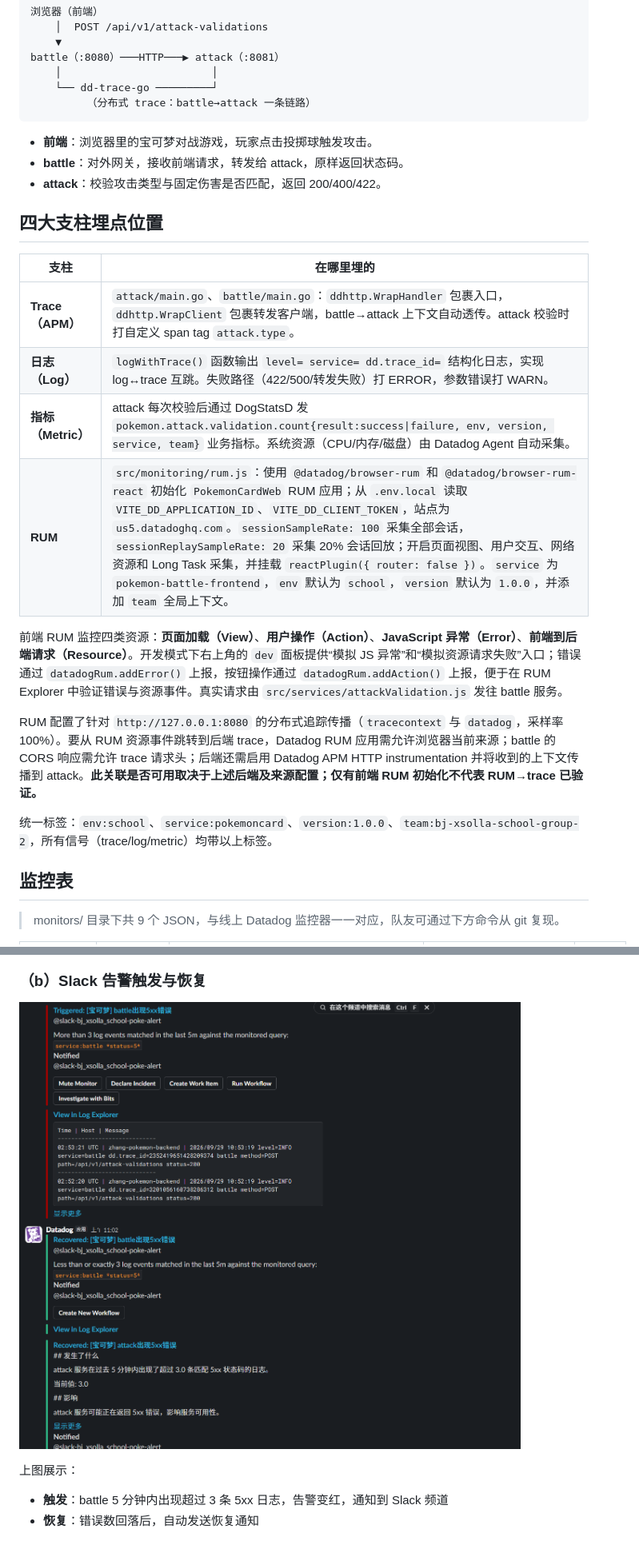
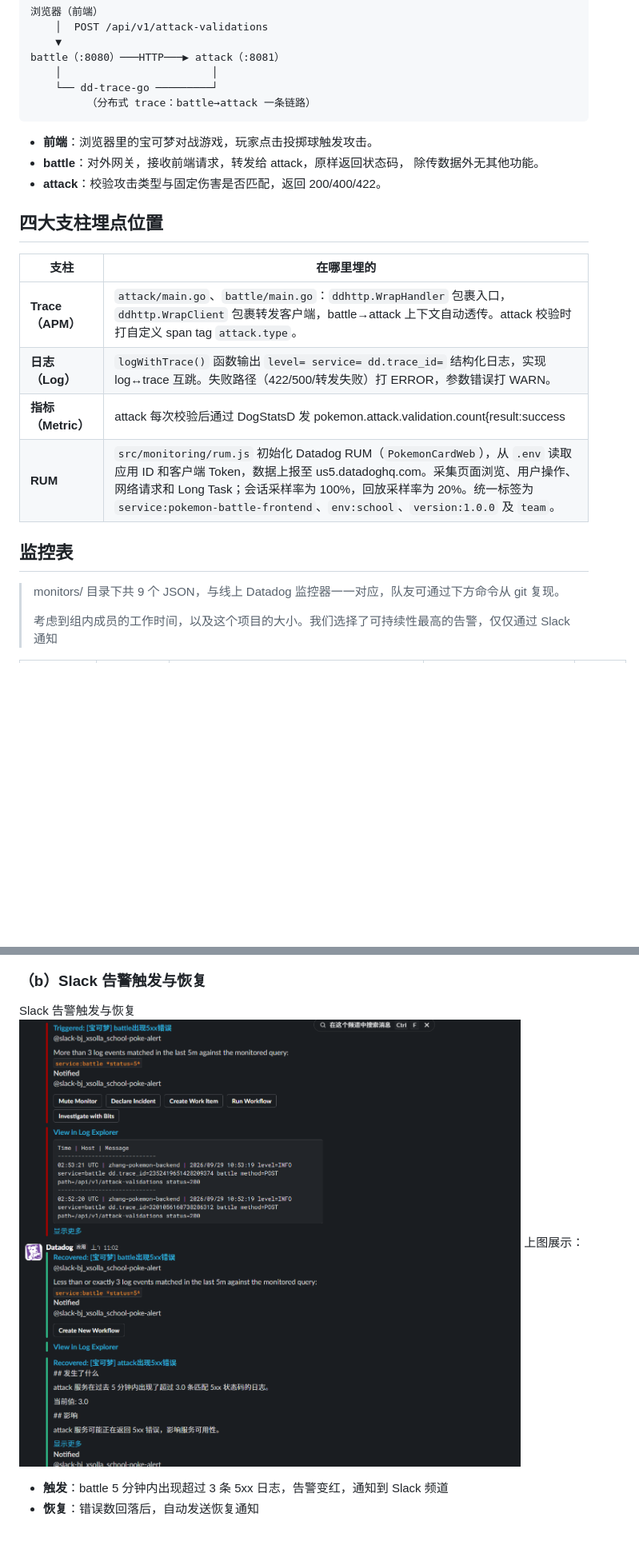
Before and after one commit to starsstain/pokemoncard, a Markdown page: OBSERVABILITY.md, 2 parts joined by grey strips. Shown at 80% size. GitHub-like rendering; blank space fills up the shorter version.

````diff
--- a/OBSERVABILITY.md
+++ b/OBSERVABILITY.md
@@ -13,25 +13,25 @@ battle（:8080）───HTTP───▶ attack（:8081）
 ```
 
 - **前端**：浏览器里的宝可梦对战游戏，玩家点击投掷球触发攻击。
-- **battle**：对外网关，接收前端请求，转发给 attack，原样返回状态码。
+- **battle**：对外网关，接收前端请求，转发给 attack，原样返回状态码， 除传数据外无其他功能。
 - **attack**：校验攻击类型与固定伤害是否匹配，返回 200/400/422。
 
 ## 四大支柱埋点位置
 
-| 支柱 | 在哪里埋的 |
-|------|-----------|
-| **Trace（APM）** | `attack/main.go`、`battle/main.go`：`ddhttp.WrapHandler` 包裹入口，`ddhttp.WrapClient` 包裹转发客户端，battle→attack 上下文自动透传。attack 校验时打自定义 span tag `attack.type`。 |
-| **日志（Log）** | `logWithTrace()` 函数输出 `level= service= dd.trace_id=` 结构化日志，实现 log↔trace 互跳。失败路径（422/500/转发失败）打 ERROR，参数错误打 WARN。 |
-| **指标（Metric）** | attack 每次校验后通过 DogStatsD 发 `pokemon.attack.validation.count{result:success\|failure, env, version, service, team}` 业务指标。系统资源（CPU/内存/磁盘）由 Datadog Agent 自动采集。 |
-| **RUM** | `src/monitoring/rum.js`：使用 `@datadog/browser-rum` 和 `@datadog/browser-rum-react` 初始化 `PokemonCardWeb` RUM 应用；从 `.env.local` 读取 `VITE_DD_APPLICATION_ID`、`VITE_DD_CLIENT_TOKEN`，站点为 `us5.datadoghq.com`。`sessionSampleRate: 100` 采集全部会话，`sessionReplaySampleRate: 20` 采集 20% 会话回放；开启页面视图、用户交互、网络资源和 Long Task 采集，并挂载 `reactPlugin({ router: false })`。`service` 为 `pokemon-battle-frontend`，`env` 默认为 `school`，`version` 默认为 `1.0.0`，并添加 `team` 全局上下文。 |
 
-前端 RUM 监控四类资源：**页面加载（View）**、**用户操作（Action）**、**JavaScript 异常（Error）**、**前端到后端请求（Resource）**。开发模式下右上角的 `dev` 面板提供“模拟 JS 异常”和“模拟资源请求失败”入口；错误通过 `datadogRum.addError()` 上报，按钮操作通过 `datadogRum.addAction()` 上报，便于在 RUM Explorer 中验证错误与资源事件。真实请求由 `src/services/attackValidation.js` 发往 battle 服务。
+| 支柱             | 在哪里埋的                                                                                                                                                                                                                                                                                                                                                                                                                                                 |
+| -------------- | ----------------------------------------------------------------------------------------------------------------------------------------------------------------------------------------------------------------------------------------------------------------------------------------------------------------------------------------------------------------------------------------------------------------------------------------------------- |
+| **Trace（APM）** | `attack/main.go`、`battle/main.go`：`ddhttp.WrapHandler` 包裹入口，`ddhttp.WrapClient` 包裹转发客户端，battle→attack 上下文自动透传。attack 校验时打自定义 span tag `attack.type`。                                                                                                                                                                                                                                                                                                  |
+| **日志（Log）**    | `logWithTrace()` 函数输出 `level= service= dd.trace_id=` 结构化日志，实现 log↔trace 互跳。失败路径（422/500/转发失败）打 ERROR，参数错误打 WARN。                                                                                                                                                                                                                                                                                                                                      |
+| **指标（Metric）** | attack 每次校验后通过 DogStatsD 发 pokemon.attack.validation.count{result:success|failure, env, version, service, team} 业务指标。系统资源（CPU/内存/磁盘）由 Datadog Agent 自动采集。|
+| **RUM**        | `src/monitoring/rum.js` 初始化 Datadog RUM（`PokemonCardWeb`），从 `.env` 读取应用 ID 和客户端 Token，数据上报至 us5.datadoghq.com。采集页面浏览、用户操作、网络请求和 Long Task；会话采样率为 100%，回放采样率为 20%。统一标签为 `service:pokemon-battle-frontend`、`env:school`、`version:1.0.0` 及 `team`。 |
 
-RUM 配置了针对 `http://127.0.0.1:8080` 的分布式追踪传播（`tracecontext` 与 `datadog`，采样率 100%）。要从 RUM 资源事件跳转到后端 trace，Datadog RUM 应用需允许浏览器当前来源；battle 的 CORS 响应需允许 trace 请求头；后端还需启用 Datadog APM HTTP instrumentation 并将收到的上下文传播到 attack。**此关联是否可用取决于上述后端及来源配置；仅有前端 RUM 初始化不代表 RUM→trace 已验证。**
 
-统一标签：`env:school`、`service:pokemoncard`、`version:1.0.0`、`team:bj-xsolla-school-group-2`，所有信号（trace/log/metric）均带以上标签。
+
 
 ## 监控表
 
 > monitors/ 目录下共 9 个 JSON，与线上 Datadog 监控器一一对应，队友可通过下方命令从 git 复现。
+>
+> 考虑到组内成员的工作时间，以及这个项目的大小。我们选择了可持续性最高的告警，仅仅通过 Slack 通知
 
@@ -90,8 +102,9 @@ py sync_datadog_monitor.py             # 实际应用
 
 ### （b）Slack 告警触发与恢复
 
-![Slack 告警触发与恢复](docs/screenshots/slack-alert-trigger-recovery.png)
+Slack 告警触发与恢复
+![Slack 告警触发与恢复](slack-alert-trigger-recovery.png)
+上图展示：
 
-上图展示：
 - **触发**：battle 5 分钟内出现超过 3 条 5xx 日志，告警变红，通知到 Slack 频道
 - **恢复**：错误数回落后，自动发送恢复通知
````
Also changed, not shown: other parts of OBSERVABILITY.md (+28 -16 lines), rum1.png (added), rum2.png (added), rum3.png (added), slack-alert-trigger-recovery.png (renamed from docs/screenshots/slack-alert-trigger-recovery.png).
